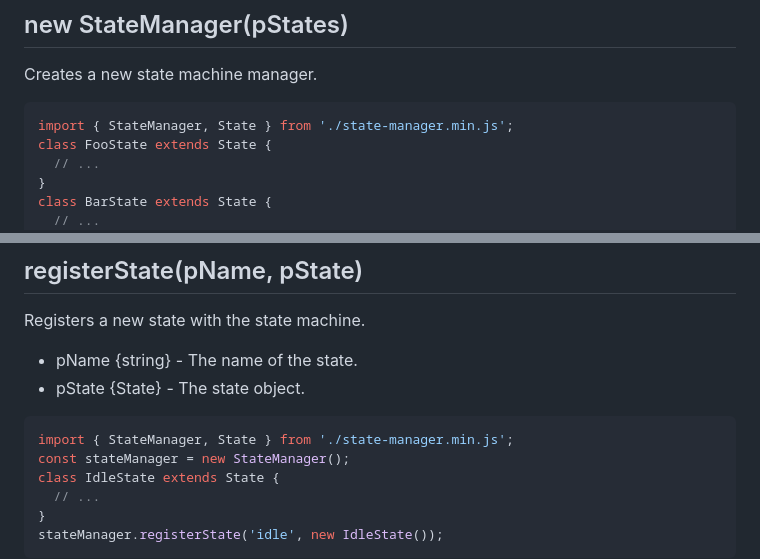
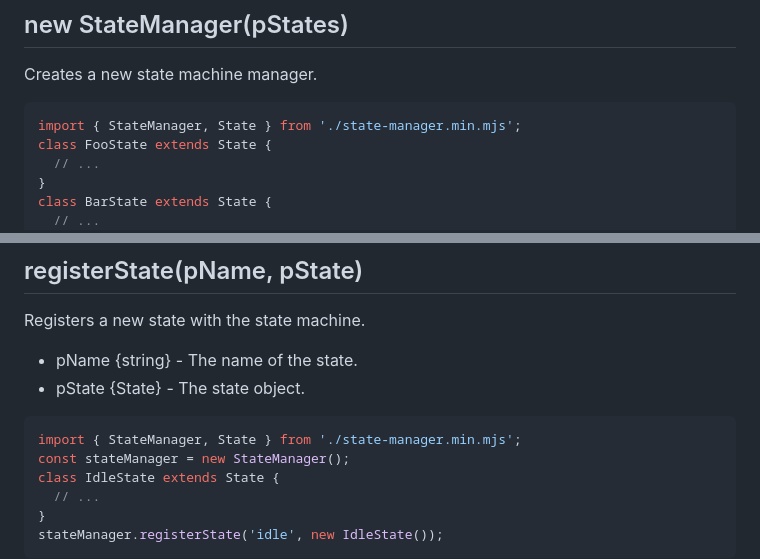
Before and after one commit to EvitcaStudio/StateManager, a Markdown page: README.md, 2 parts joined by grey strips. GitHub-like rendering.

Commit message:
Fix broken reference in README.

````diff
--- a/README.md
+++ b/README.md
@@ -45,7 +45,7 @@ function gameLoop() {
 ## new StateManager(pStates)
 Creates a new state machine manager.
 ```js
-import { StateManager, State } from './state-manager.min.js';
+import { StateManager, State } from './state-manager.min.mjs';
 class FooState extends State {
   // ...
 }
@@ -70,7 +70,7 @@ Registers a new state with the state machine.
 - pName {string} - The name of the state.
 - pState {State} - The state object.
 ```js
-import { StateManager, State } from './state-manager.min.js';
+import { StateManager, State } from './state-manager.min.mjs';
 const stateManager = new StateManager();
 class IdleState extends State {
   // ...
````
